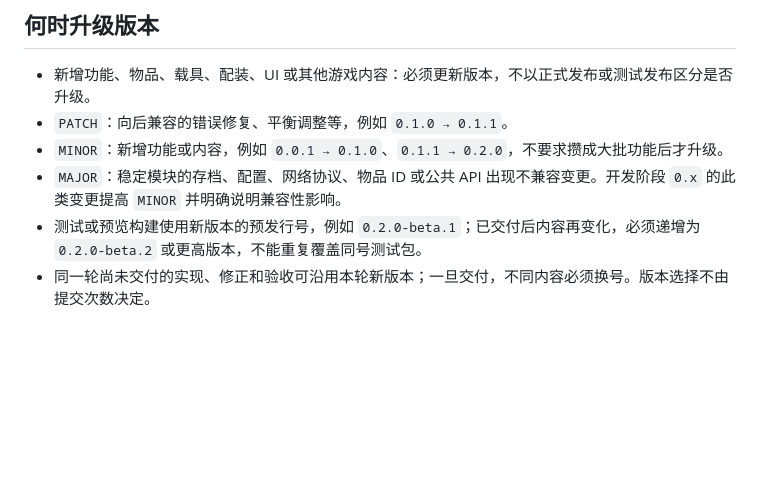
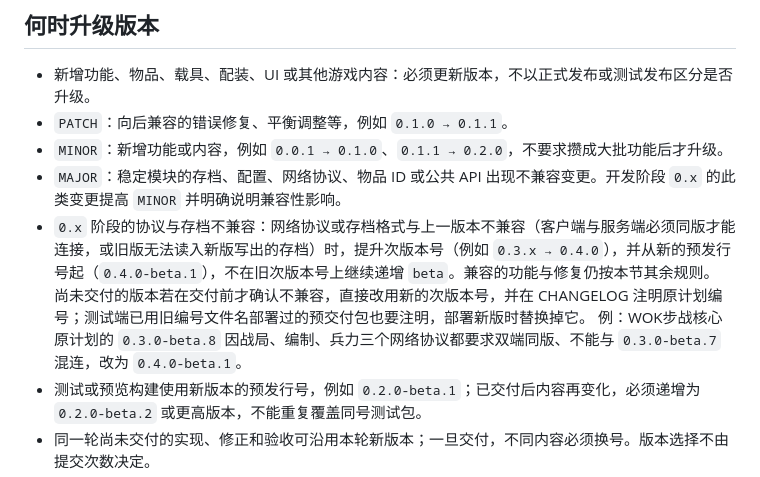
Before and after one commit to World-of-Kivotos/WOK-Infantry-Warfare-Mode, a Markdown page: docs/VERSIONING.md, the part around the change. Rendered like a GitHub page; blank space fills up the shorter version.

Commit message:
docs: 版本规范补 0.x 阶段协议/存档不兼容时提升次版本号的规则
网络协议或存档格式与上一版本不兼容（双端必须同版，或旧版无法读入新版存档）
时提升次版本号并从新的 beta.1 起，兼容的功能与修复仍按原规则；交付前才确认
不兼容的版本直接改号，并注明原计划编号和测试端以旧编号部署过的预交付包。
以核心 0.3.0-beta.8 → 0.4.0-beta.1 为例。纯文档，不升版本。

```diff
--- a/docs/VERSIONING.md
+++ b/docs/VERSIONING.md
@@ -25,6 +25,9 @@
 - `PATCH`：向后兼容的错误修复、平衡调整等，例如 `0.1.0 → 0.1.1`。
 - `MINOR`：新增功能或内容，例如 `0.0.1 → 0.1.0`、`0.1.1 → 0.2.0`，不要求攒成大批功能后才升级。
 - `MAJOR`：稳定模块的存档、配置、网络协议、物品 ID 或公共 API 出现不兼容变更。开发阶段 `0.x` 的此类变更提高 `MINOR` 并明确说明兼容性影响。
+- `0.x` 阶段的协议与存档不兼容：网络协议或存档格式与上一版本不兼容（客户端与服务端必须同版才能连接，或旧版无法读入新版写出的存档）时，提升次版本号（例如 `0.3.x → 0.4.0`），并从新的预发行号起（`0.4.0-beta.1`），不在旧次版本号上继续递增 `beta`。兼容的功能与修复仍按本节其余规则。
+  尚未交付的版本若在交付前才确认不兼容，直接改用新的次版本号，并在 CHANGELOG 注明原计划编号；测试端已用旧编号文件名部署过的预交付包也要注明，部署新版时替换掉它。
+  例：WOK步战核心原计划的 `0.3.0-beta.8` 因战局、编制、兵力三个网络协议都要求双端同版、不能与 `0.3.0-beta.7` 混连，改为 `0.4.0-beta.1`。
 - 测试或预览构建使用新版本的预发行号，例如 `0.2.0-beta.1`；已交付后内容再变化，必须递增为 `0.2.0-beta.2` 或更高版本，不能重复覆盖同号测试包。
 - 同一轮尚未交付的实现、修正和验收可沿用本轮新版本；一旦交付，不同内容必须换号。版本选择不由提交次数决定。
 - 纯文档修正、无交付内容变化的提交、构建脚本整理或内部重构不单独升级。若这些修改改变实际游戏内容或兼容性，则按上述规则升级。
```
